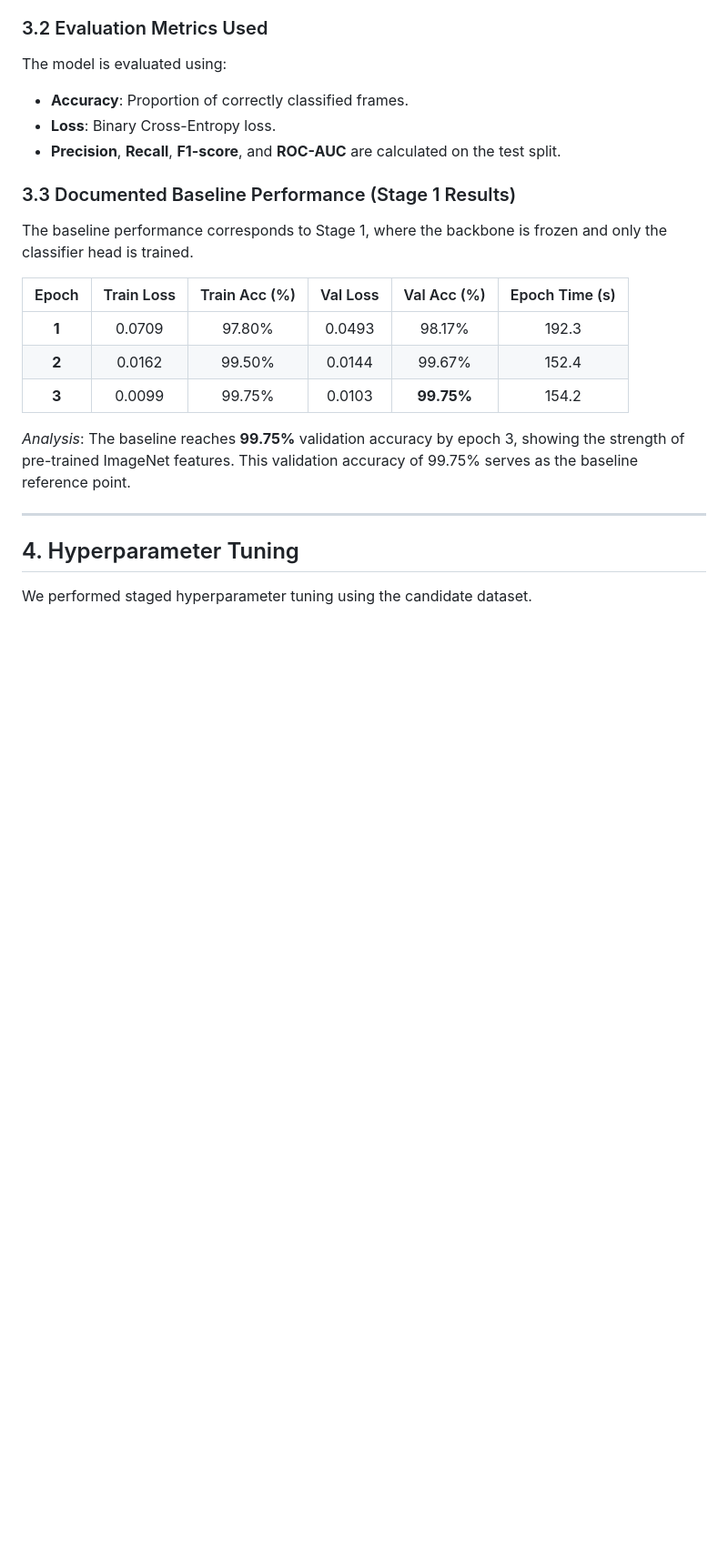
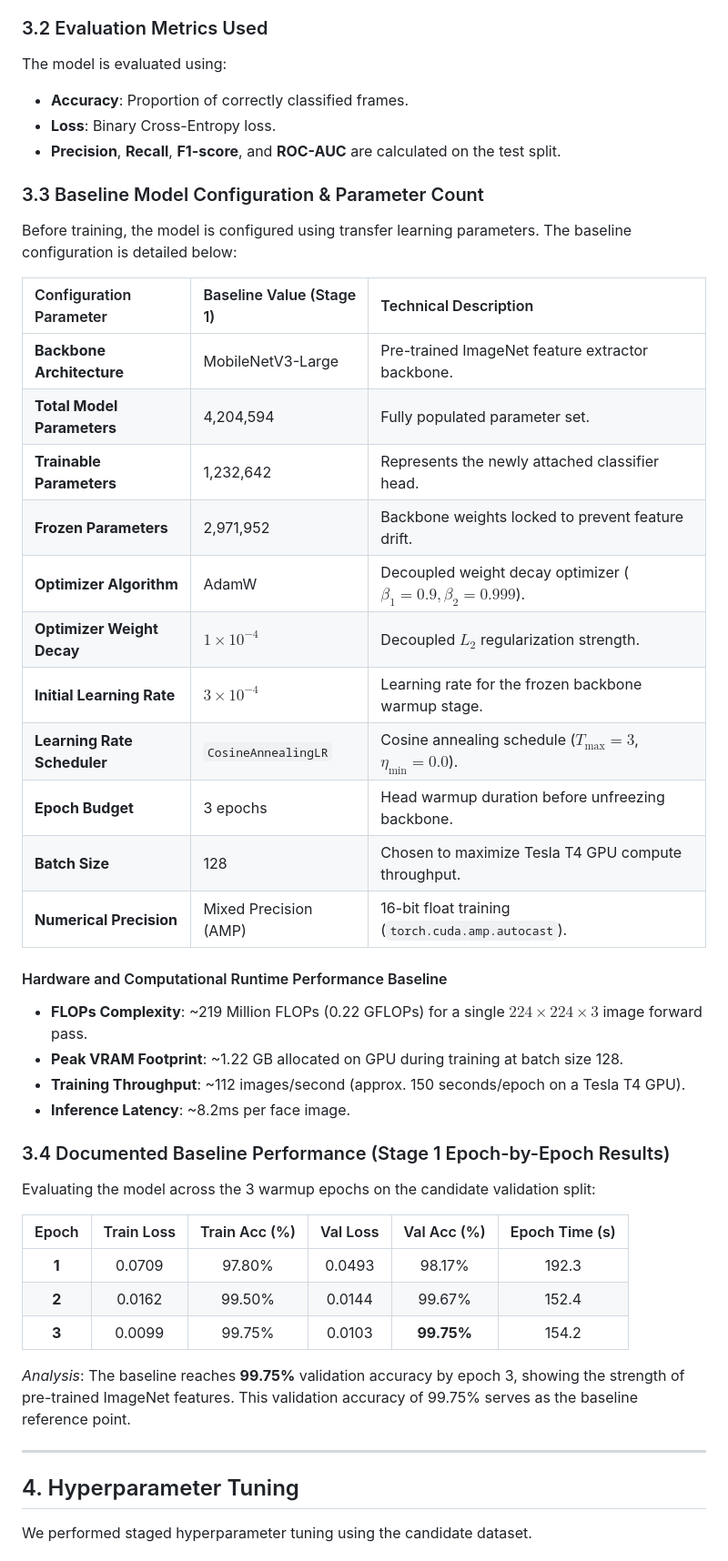
Before and after one commit to Vishakharoy1/Group-11-DS-and-AI-Lab-Project, a Markdown page: doc/Milestone-3/Milestone-3-Report.md, the part around the change. Shown at 91% size. Rendered like a GitHub page; blank space fills up the shorter version.

Commit message:
Expand baseline model configuration table and add hardware baseline specs

```diff
--- a/doc/Milestone-3/Milestone-3-Report.md
+++ b/doc/Milestone-3/Milestone-3-Report.md
@@ -125,8 +125,31 @@ The model is evaluated using:
 * **Loss**: Binary Cross-Entropy loss.
 * **Precision**, **Recall**, **F1-score**, and **ROC-AUC** are calculated on the test split.
 
-### 3.3 Documented Baseline Performance (Stage 1 Results)
-The baseline performance corresponds to Stage 1, where the backbone is frozen and only the classifier head is trained.
+### 3.3 Baseline Model Configuration & Parameter Count
+Before training, the model is configured using transfer learning parameters. The baseline configuration is detailed below:
+
+| Configuration Parameter | Baseline Value (Stage 1) | Technical Description |
+| :--- | :--- | :--- |
+| **Backbone Architecture** | MobileNetV3-Large | Pre-trained ImageNet feature extractor backbone. |
+| **Total Model Parameters** | 4,204,594 | Fully populated parameter set. |
+| **Trainable Parameters** | 1,232,642 | Represents the newly attached classifier head. |
+| **Frozen Parameters** | 2,971,952 | Backbone weights locked to prevent feature drift. |
+| **Optimizer Algorithm** | AdamW | Decoupled weight decay optimizer ($\beta_1=0.9, \beta_2=0.999$). |
+| **Optimizer Weight Decay** | $1 \times 10^{-4}$ | Decoupled $L_2$ regularization strength. |
+| **Initial Learning Rate** | $3 \times 10^{-4}$ | Learning rate for the frozen backbone warmup stage. |
+| **Learning Rate Scheduler**| `CosineAnnealingLR` | Cosine annealing schedule ($T_{\text{max}} = 3$, $\eta_{\text{min}} = 0.0$). |
+| **Epoch Budget** | 3 epochs | Head warmup duration before unfreezing backbone. |
+| **Batch Size** | 128 | Chosen to maximize Tesla T4 GPU compute throughput. |
+| **Numerical Precision** | Mixed Precision (AMP) | 16-bit float training (`torch.cuda.amp.autocast`). |
+
+#### Hardware and Computational Runtime Performance Baseline
+* **FLOPs Complexity**: ~219 Million FLOPs (0.22 GFLOPs) for a single $224 \times 224 \times 3$ image forward pass.
+* **Peak VRAM Footprint**: ~1.22 GB allocated on GPU during training at batch size 128.
+* **Training Throughput**: ~112 images/second (approx. 150 seconds/epoch on a Tesla T4 GPU).
+* **Inference Latency**: ~8.2ms per face image.
+
+### 3.4 Documented Baseline Performance (Stage 1 Epoch-by-Epoch Results)
+Evaluating the model across the 3 warmup epochs on the candidate validation split:
 
 | Epoch | Train Loss | Train Acc (%) | Val Loss | Val Acc (%) | Epoch Time (s) |
 | :---: | :---: | :---: | :---: | :---: | :---: |
```
